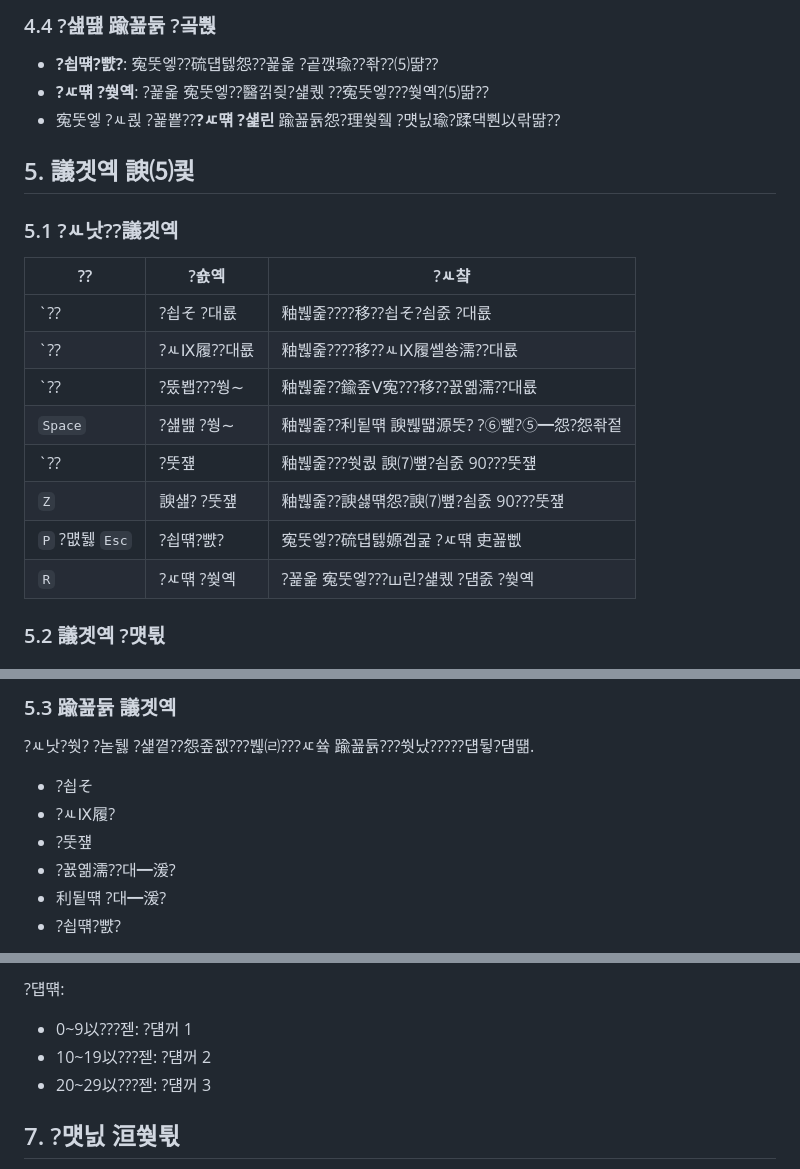
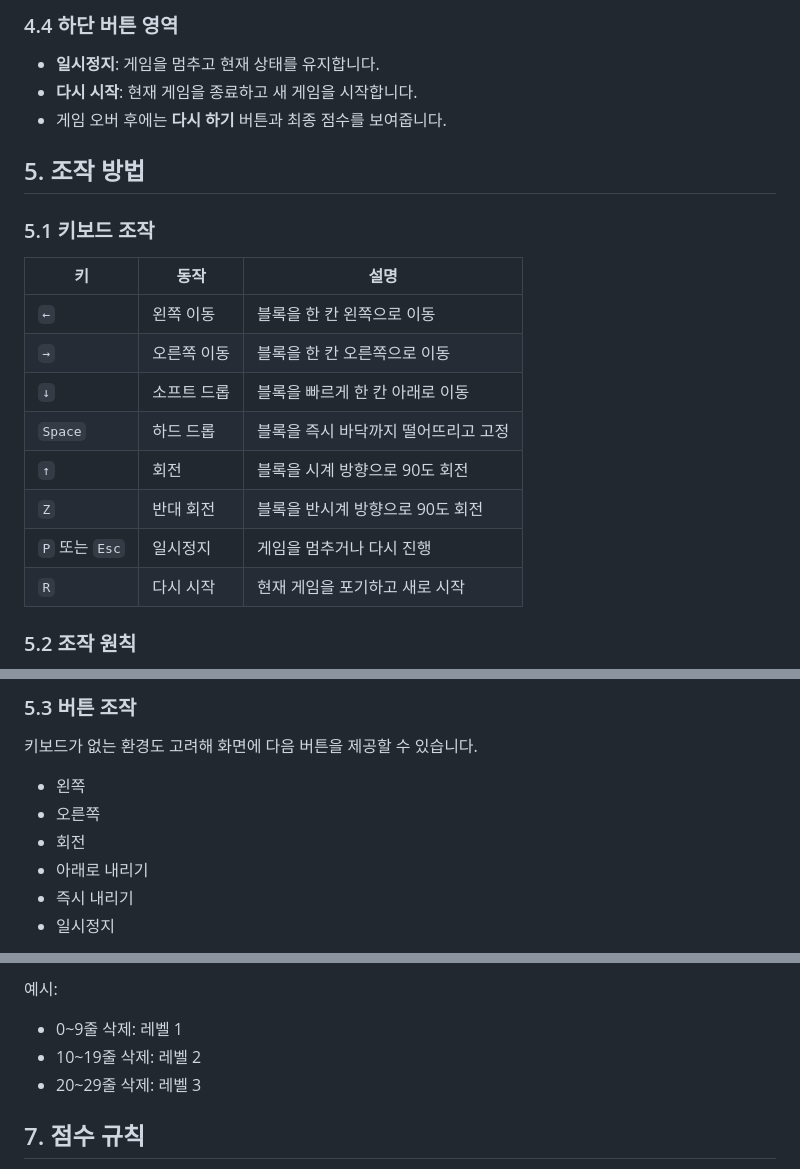
Before and after one commit to speedyoung3/tetris-test1, a Markdown page: GAME_PLAN.md, 3 parts joined by grey strips. Drawn GitHub-style.

```diff
--- a/GAME_PLAN.md
+++ b/GAME_PLAN.md
@@ -94,24 +94,24 @@
 
-### 4.4 ?섎떒 踰꾪듉 ?곸뿭
+### 4.4 하단 버튼 영역
 
-- **?쇱떆?뺤?**: 寃뚯엫??硫덉텛怨??꾩옱 ?곹깭瑜??좎??⑸땲??
-- **?ㅼ떆 ?쒖옉**: ?꾩옱 寃뚯엫??醫낅즺?섍퀬 ??寃뚯엫???쒖옉?⑸땲??
-- 寃뚯엫 ?ㅻ쾭 ?꾩뿉??**?ㅼ떆 ?섍린** 踰꾪듉怨?理쒖쥌 ?먯닔瑜?蹂댁뿬以띾땲??
+- **일시정지**: 게임을 멈추고 현재 상태를 유지합니다.
+- **다시 시작**: 현재 게임을 종료하고 새 게임을 시작합니다.
+- 게임 오버 후에는 **다시 하기** 버튼과 최종 점수를 보여줍니다.
 
-## 5. 議곗옉 諛⑸쾿
+## 5. 조작 방법
 
-### 5.1 ?ㅻ낫??議곗옉
+### 5.1 키보드 조작
 
-| ??| ?숈옉 | ?ㅻ챸 |
+| 키 | 동작 | 설명 |
 |---|---|---|
-| `?? | ?쇱そ ?대룞 | 釉붾줉????移??쇱そ?쇰줈 ?대룞 |
-| `?? | ?ㅻⅨ履??대룞 | 釉붾줉????移??ㅻⅨ履쎌쑝濡??대룞 |
-| `?? | ?뚰봽???쒕∼ | 釉붾줉??鍮좊Ⅴ寃???移??꾨옒濡??대룞 |
-| `Space` | ?섎뱶 ?쒕∼ | 釉붾줉??利됱떆 諛붾떏源뚯? ?⑥뼱?⑤━怨?怨좎젙 |
-| `?? | ?뚯쟾 | 釉붾줉???쒓퀎 諛⑺뼢?쇰줈 90???뚯쟾 |
-| `Z` | 諛섎? ?뚯쟾 | 釉붾줉??諛섏떆怨?諛⑺뼢?쇰줈 90???뚯쟾 |
-| `P` ?먮뒗 `Esc` | ?쇱떆?뺤? | 寃뚯엫??硫덉텛嫄곕굹 ?ㅼ떆 吏꾪뻾 |
-| `R` | ?ㅼ떆 ?쒖옉 | ?꾩옱 寃뚯엫???ш린?섍퀬 ?덈줈 ?쒖옉 |
+| `←` | 왼쪽 이동 | 블록을 한 칸 왼쪽으로 이동 |
+| `→` | 오른쪽 이동 | 블록을 한 칸 오른쪽으로 이동 |
+| `↓` | 소프트 드롭 | 블록을 빠르게 한 칸 아래로 이동 |
+| `Space` | 하드 드롭 | 블록을 즉시 바닥까지 떨어뜨리고 고정 |
+| `↑` | 회전 | 블록을 시계 방향으로 90도 회전 |
+| `Z` | 반대 회전 | 블록을 반시계 방향으로 90도 회전 |
+| `P` 또는 `Esc` | 일시정지 | 게임을 멈추거나 다시 진행 |
+| `R` | 다시 시작 | 현재 게임을 포기하고 새로 시작 |
 
-### 5.2 議곗옉 ?먯튃
+### 5.2 조작 원칙
 
@@ -123,12 +123,12 @@
 
-### 5.3 踰꾪듉 議곗옉
+### 5.3 버튼 조작
 
-?ㅻ낫?쒓? ?녿뒗 ?섍꼍??怨좊젮???붾㈃???ㅼ쓬 踰꾪듉???쒓났?????덉뒿?덈떎.
+키보드가 없는 환경도 고려해 화면에 다음 버튼을 제공할 수 있습니다.
 
-- ?쇱そ
-- ?ㅻⅨ履?
-- ?뚯쟾
-- ?꾨옒濡??대━湲?
-- 利됱떆 ?대━湲?
-- ?쇱떆?뺤?
+- 왼쪽
+- 오른쪽
+- 회전
+- 아래로 내리기
+- 즉시 내리기
+- 일시정지
 
@@ -145,9 +145,9 @@
 
-?덉떆:
+예시:
 
-- 0~9以???젣: ?덈꺼 1
-- 10~19以???젣: ?덈꺼 2
-- 20~29以???젣: ?덈꺼 3
+- 0~9줄 삭제: 레벨 1
+- 10~19줄 삭제: 레벨 2
+- 20~29줄 삭제: 레벨 3
 
-## 7. ?먯닔 洹쒖튃
+## 7. 점수 규칙
 
```
Also changed, not shown: other parts of GAME_PLAN.md (+199 -199 lines).
